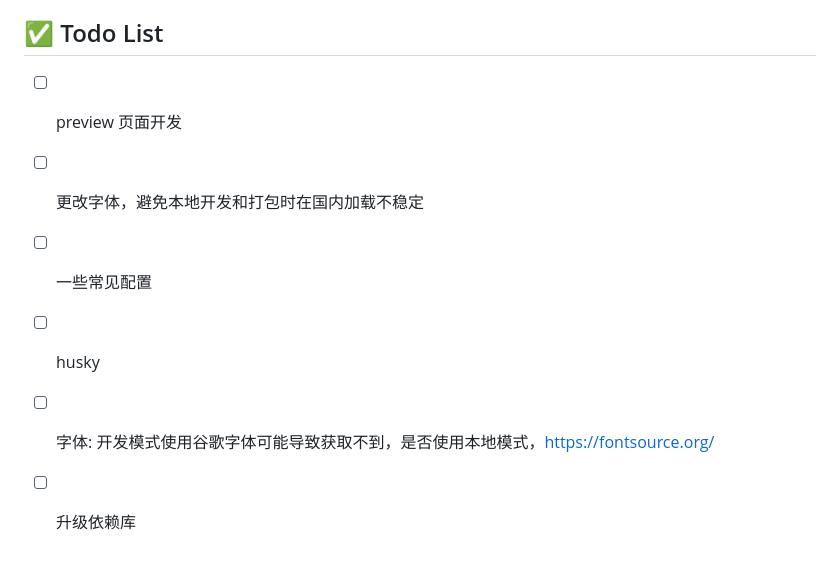
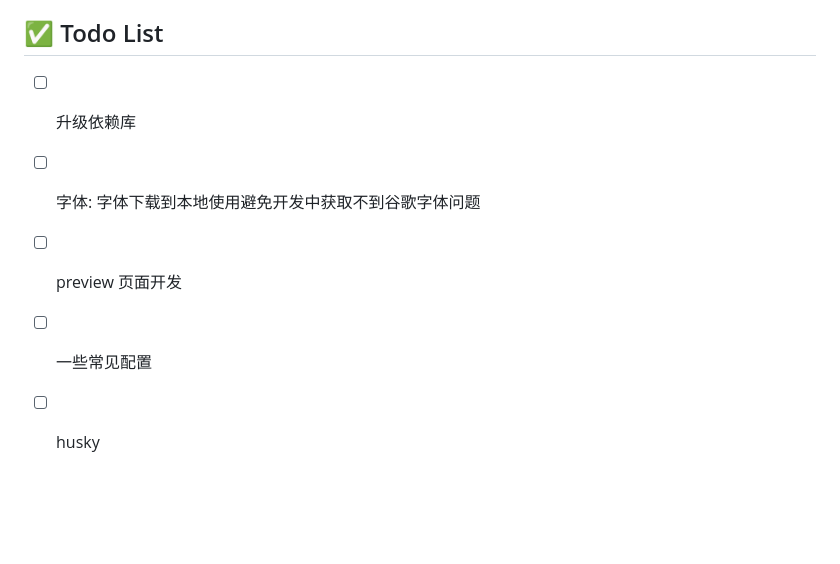
Before and after one commit to Pony-Unicorn/web3-framework, a Markdown page: README.md, the part around the change. GitHub-like rendering; blank space fills up the shorter version.

```diff
--- a/README.md
+++ b/README.md
@@ -178,9 +178,8 @@ src/
 
 ## ✅ Todo List
 
+- [ ] 升级依赖库
+- [ ] 字体: 字体下载到本地使用避免开发中获取不到谷歌字体问题
 - [ ] preview 页面开发
-- [ ] 更改字体，避免本地开发和打包时在国内加载不稳定
 - [ ] 一些常见配置
 - [ ] husky
-- [ ] 字体: 开发模式使用谷歌字体可能导致获取不到，是否使用本地模式，https://fontsource.org/
-- [ ] 升级依赖库
```
